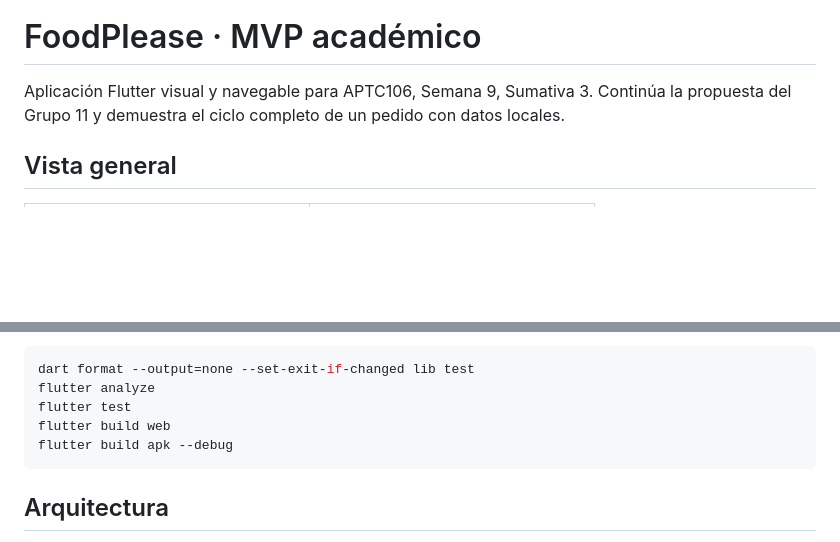
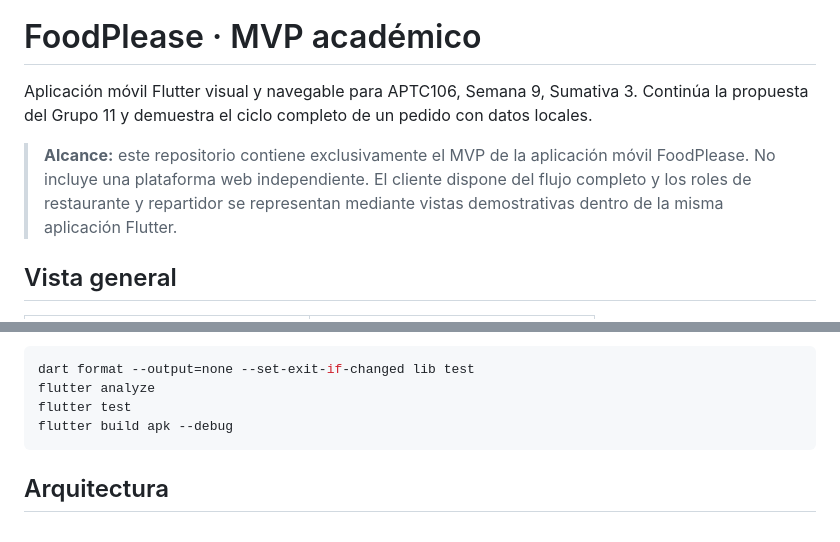
Before and after one commit to DerSarco/foodplease, a Markdown page: README.md, 2 parts joined by grey strips. Drawn GitHub-style; blank space fills up the shorter version.

````diff
--- a/README.md
+++ b/README.md
@@ -4,7 +4,9 @@
 
 # FoodPlease · MVP académico
 
-Aplicación Flutter visual y navegable para APTC106, Semana 9, Sumativa 3. Continúa la propuesta del Grupo 11 y demuestra el ciclo completo de un pedido con datos locales.
+Aplicación móvil Flutter visual y navegable para APTC106, Semana 9, Sumativa 3. Continúa la propuesta del Grupo 11 y demuestra el ciclo completo de un pedido con datos locales.
+
+> **Alcance:** este repositorio contiene exclusivamente el MVP de la aplicación móvil FoodPlease. No incluye una plataforma web independiente. El cliente dispone del flujo completo y los roles de restaurante y repartidor se representan mediante vistas demostrativas dentro de la misma aplicación Flutter.
 
 ## Vista general
 
@@ -72,7 +68,6 @@ Verificación:
 dart format --output=none --set-exit-if-changed lib test
 flutter analyze
 flutter test
-flutter build web
 flutter build apk --debug
 ```
 
````
Also changed, not shown: other parts of README.md (+12 -16 lines).
